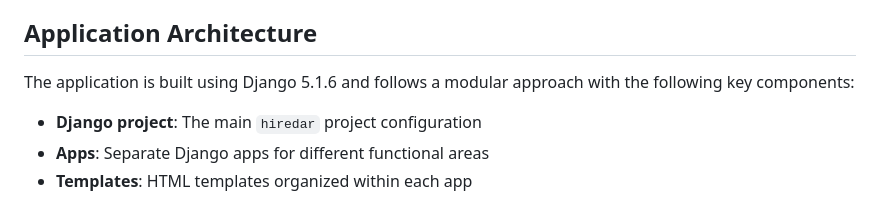
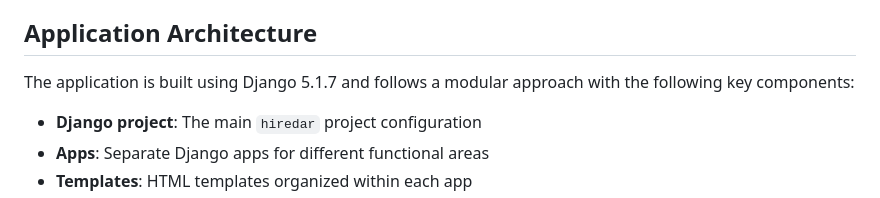
Before and after one commit to btfranklin/hiredar-saas-archive, a Markdown page: docs/APP_STRUCTURE.md, the part around the change. Rendered like a GitHub page.

Commit message:
Update Django version in documentation from 5.1.6 to 5.1.7 for accuracy

```diff
--- a/docs/APP_STRUCTURE.md
+++ b/docs/APP_STRUCTURE.md
@@ -8,7 +8,7 @@ Hiredar is a job matching platform that connects job seekers with recruiters usi
 
 ## Application Architecture
 
-The application is built using Django 5.1.6 and follows a modular approach with the following key components:
+The application is built using Django 5.1.7 and follows a modular approach with the following key components:
 
 - **Django project**: The main `hiredar` project configuration
 - **Apps**: Separate Django apps for different functional areas
```
